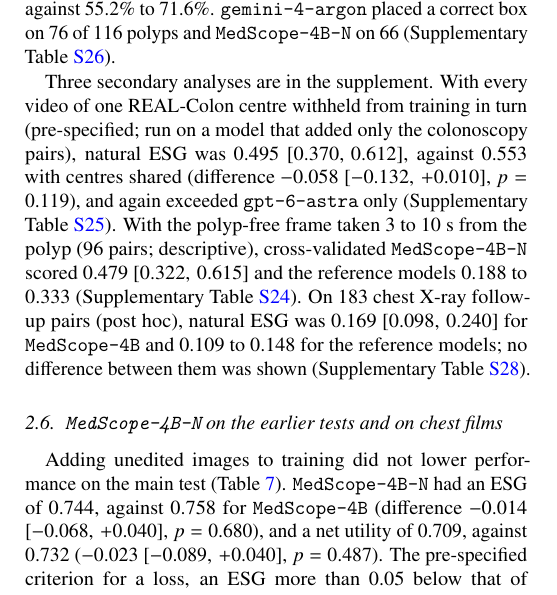
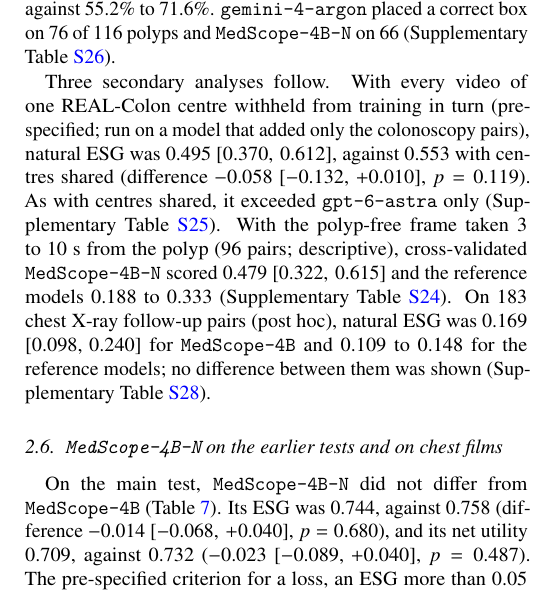
Before and after one commit to bhaskargurram-ai/medscope, a LaTeX paper (paper/v6/main.tex, which reads paper/v6/sections/05_results_b.tex): part of one column of page 11 of 52, cut so that both start at the same text. Compiled offline with pdfLaTeX.

Commit message:
Paper v6: Results on unedited pairs, in progress

```diff
--- a/paper/v6/sections/05_results_b.tex
+++ b/paper/v6/sections/05_results_b.tex
@@ -55,13 +55,13 @@
 \end{figure*}
 % src: same numbers as Table tab:natural
 
-Three secondary analyses are in the supplement. With every video of one REAL-Colon centre withheld from training in turn (pre-specified; run on a model that added only the colonoscopy pairs), natural ESG was $0.495$ $\ci{0.370}{0.612}$, against $0.553$ with centres shared (difference $-0.058$ $\ci{-0.132}{+0.010}$, $p = 0.119$), and again exceeded \gpt{} only (Supplementary Table~\ref{tab:s_loco}). With the polyp-free frame taken 3 to 10~s from the polyp (96 pairs; descriptive), cross-validated \msn{} scored $0.479$ $\ci{0.322}{0.615}$ and the reference models $0.188$ to $0.333$ (Supplementary Table~\ref{tab:s_context}). On 183 chest X-ray follow-up pairs (post hoc), natural ESG was $0.169$ $\ci{0.098}{0.240}$ for \ms{} and $0.109$ to $0.148$ for the reference models; no difference between them was shown (Supplementary Table~\ref{tab:s_cxrpairs}).
+Three secondary analyses follow. With every video of one REAL-Colon centre withheld from training in turn (pre-specified; run on a model that added only the colonoscopy pairs), natural ESG was $0.495$ $\ci{0.370}{0.612}$, against $0.553$ with centres shared (difference $-0.058$ $\ci{-0.132}{+0.010}$, $p = 0.119$). As with centres shared, it exceeded \gpt{} only (Supplementary Table~\ref{tab:s_loco}). With the polyp-free frame taken 3 to 10~s from the polyp (96 pairs; descriptive), cross-validated \msn{} scored $0.479$ $\ci{0.322}{0.615}$ and the reference models $0.188$ to $0.333$ (Supplementary Table~\ref{tab:s_context}). On 183 chest X-ray follow-up pairs (post hoc), natural ESG was $0.169$ $\ci{0.098}{0.240}$ for \ms{} and $0.109$ to $0.148$ for the reference models; no difference between them was shown (Supplementary Table~\ref{tab:s_cxrpairs}).
 % src: L1867-1876, L1884-1885 (leave-one-centre-out); L2165-2167 and report60 L161-168 (context-matched); L1826-1832 (chest X-ray)
 
 \subsection{\texorpdfstring{\msn}{MedScope-4B-N} on the earlier tests and on chest films}
 \label{subsec:res_nmodel}
 
-Adding unedited images to training did not lower performance on the main test (Table~\ref{tab:nmodel}). \msn{} had an ESG of $0.744$, against $0.758$ for \ms{} (difference $-0.014$ $\ci{-0.068}{+0.040}$, $p = 0.680$), and a net utility of $0.709$, against $0.732$ ($-0.023$ $\ci{-0.089}{+0.040}$, $p = 0.487$). The pre-specified criterion for a loss, an ESG more than $0.05$ below that of \ms{}, was not reached by the estimate; the interval does not exclude a fall of that size.
+On the main test, \msn{} did not differ from \ms{} (Table~\ref{tab:nmodel}). Its ESG was $0.744$, against $0.758$ (difference $-0.014$ $\ci{-0.068}{+0.040}$, $p = 0.680$), and its net utility $0.709$, against $0.732$ ($-0.023$ $\ci{-0.089}{+0.040}$, $p = 0.487$). The pre-specified criterion for a loss, an ESG more than $0.05$ below that of \ms{}, was not reached by the estimate; the interval does not exclude a fall of that size.
 % src: L2141-2143; report60 L24, L225-226
 
 The lead over the reference models held for each of three training seeds (pre-specified). Main-test ESG was $0.744$, $0.740$ and $0.726$, and every seed exceeded each reference model with the paired interval above zero (smallest difference $+0.256$ $\ci{+0.171}{+0.338}$; all $p < 0.001$). The spread between seeds reflects training runs on the same data; each interval reflects resampling of test cases. Lesion-free claims were $8.7\%$, $15.3\%$ and $10.8\%$. A majority vote of the three seeds had an ESG of $0.753$, lesion-free claims of $9.0\%$ and a net utility of $0.726$; it met the pre-specified condition for reporting it and costs three model runs per image (Supplementary Table~\ref{tab:s_nseeds}).
```
